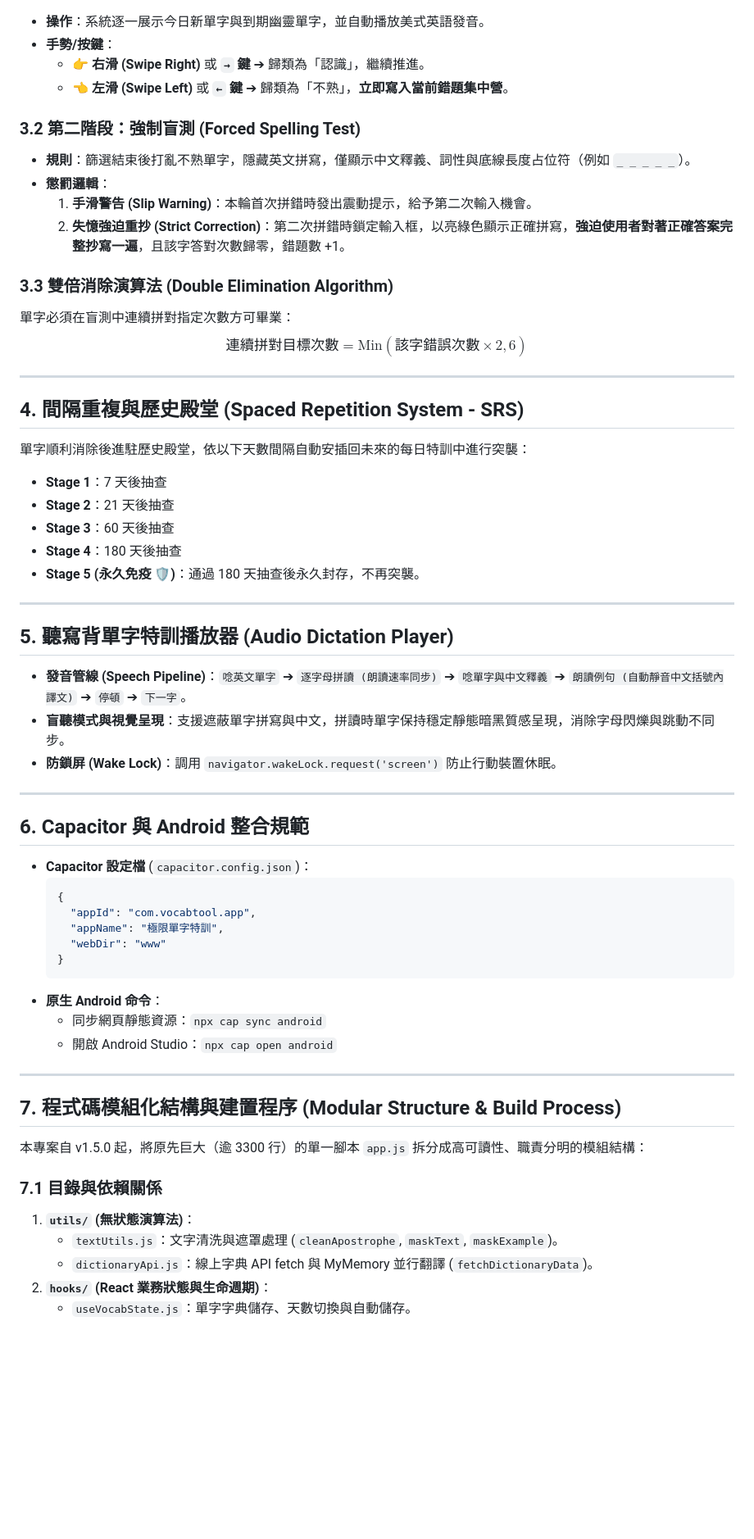
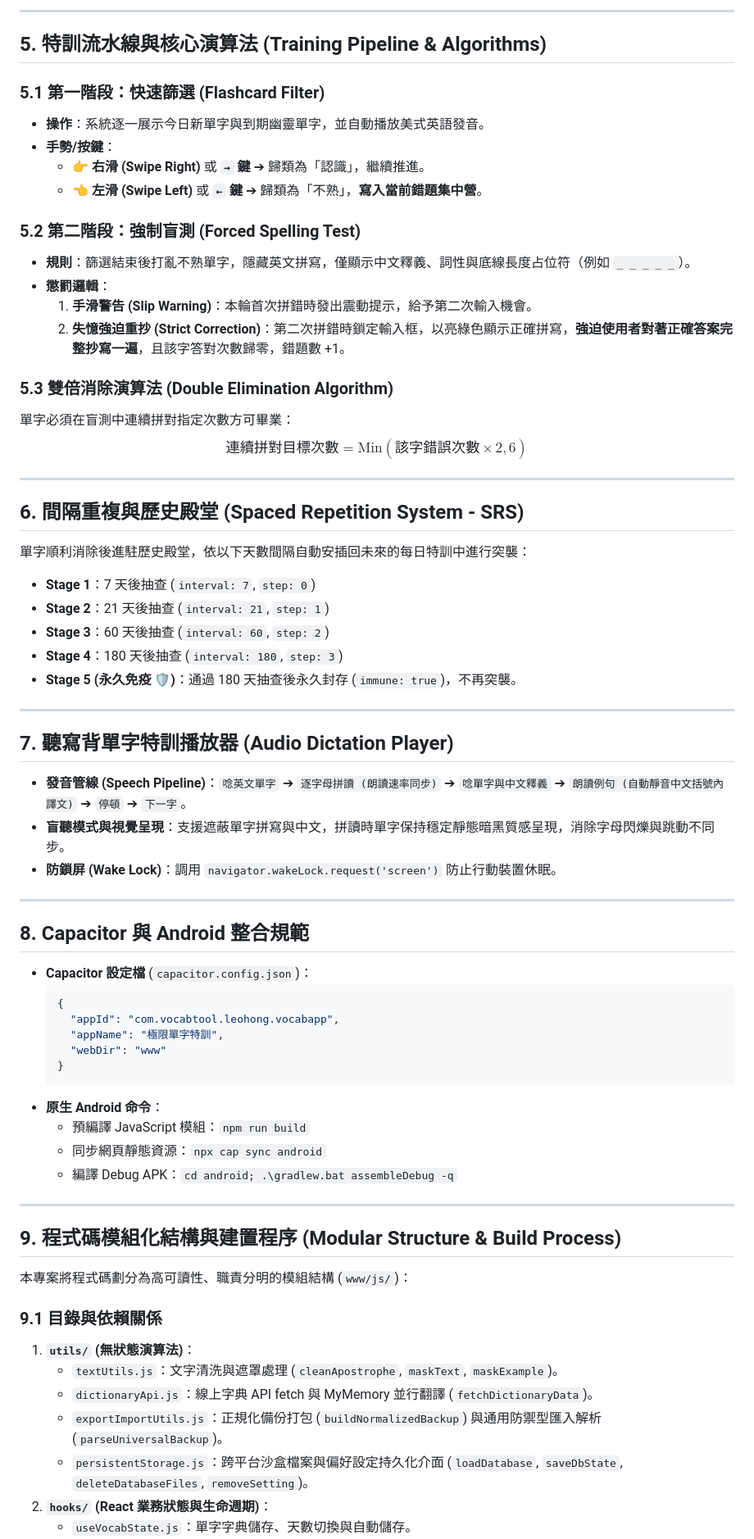
Before and after one commit to leohong/VocabTool-App, a Markdown page: SPECIFICATION.md, the part around one of its changes. Shown at 82% size. Drawn GitHub-style; blank space fills up the shorter version.

````diff
--- a/SPECIFICATION.md
+++ b/SPECIFICATION.md
@@ -74,32 +174,37 @@ interface DBState {
+---
+
+## 5. 特訓流水線與核心演算法 (Training Pipeline & Algorithms)
+
+### 5.1 第一階段：快速篩選 (Flashcard Filter)
 *   **操作**：系統逐一展示今日新單字與到期幽靈單字，並自動播放美式英語發音。
 *   **手勢/按鍵**：
     *   👉 **右滑 (Swipe Right)** 或 **`→` 鍵** ➔ 歸類為「認識」，繼續推進。
-    *   👈 **左滑 (Swipe Left)** 或 **`←` 鍵** ➔ 歸類為「不熟」，**立即寫入當前錯題集中營**。
+    *   👈 **左滑 (Swipe Left)** 或 **`←` 鍵** ➔ 歸類為「不熟」，**寫入當前錯題集中營**。
 
-### 3.2 第二階段：強制盲測 (Forced Spelling Test)
+### 5.2 第二階段：強制盲測 (Forced Spelling Test)
 *   **規則**：篩選結束後打亂不熟單字，隱藏英文拼寫，僅顯示中文釋義、詞性與底線長度占位符（例如 `_ _ _ _ _`）。
 *   **懲罰邏輯**：
     1.  **手滑警告 (Slip Warning)**：本輪首次拼錯時發出震動提示，給予第二次輸入機會。
     2.  **失憶強迫重抄 (Strict Correction)**：第二次拼錯時鎖定輸入框，以亮綠色顯示正確拼寫，**強迫使用者對著正確答案完整抄寫一遍**，且該字答對次數歸零，錯題數 +1。
 
-### 3.3 雙倍消除演算法 (Double Elimination Algorithm)
+### 5.3 雙倍消除演算法 (Double Elimination Algorithm)
 單字必須在盲測中連續拼對指定次數方可畢業：
 $$\text{連續拼對目標次數} = \text{Min}(\text{該字錯誤次數} \times 2, 6)$$
 
 ---
 
-## 4. 間隔重複與歷史殿堂 (Spaced Repetition System - SRS)
+## 6. 間隔重複與歷史殿堂 (Spaced Repetition System - SRS)
 
 單字順利消除後進駐歷史殿堂，依以下天數間隔自動安插回未來的每日特訓中進行突襲：
-*   **Stage 1**：7 天後抽查
-*   **Stage 2**：21 天後抽查
-*   **Stage 3**：60 天後抽查
-*   **Stage 4**：180 天後抽查
-*   **Stage 5 (永久免疫 🛡️)**：通過 180 天抽查後永久封存，不再突襲。
+*   **Stage 1**：7 天後抽查 (`interval: 7`, `step: 0`)
+*   **Stage 2**：21 天後抽查 (`interval: 21`, `step: 1`)
+*   **Stage 3**：60 天後抽查 (`interval: 60`, `step: 2`)
+*   **Stage 4**：180 天後抽查 (`interval: 180`, `step: 3`)
+*   **Stage 5 (永久免疫 🛡️)**：通過 180 天抽查後永久封存 (`immune: true`)，不再突襲。
 
 ---
 
-## 5. 聽寫背單字特訓播放器 (Audio Dictation Player)
+## 7. 聽寫背單字特訓播放器 (Audio Dictation Player)
 
 *   **發音管線 (Speech Pipeline)**：`唸英文單字` ➔ `逐字母拼讀 (朗讀速率同步)` ➔ `唸單字與中文釋義` ➔ `朗讀例句 (自動靜音中文括號內譯文)` ➔ `停頓` ➔ `下一字`。
 *   **盲聽模式與視覺呈現**：支援遮蔽單字拼寫與中文，拼讀時單字保持穩定靜態暗黑質感呈現，消除字母閃爍與跳動不同步。
@@ -107,30 +212,33 @@ $$\text{連續拼對目標次數} = \text{Min}(\text{該字錯誤次數} \times
 
 ---
 
-## 6. Capacitor 與 Android 整合規範
+## 8. Capacitor 與 Android 整合規範
 
 *   **Capacitor 設定檔** (`capacitor.config.json`)：
     ```json
     {
-      "appId": "com.vocabtool.app",
+      "appId": "com.vocabtool.leohong.vocabapp",
       "appName": "極限單字特訓",
       "webDir": "www"
     }
     ```
 *   **原生 Android 命令**：
+    *   預編譯 JavaScript 模組：`npm run build`
     *   同步網頁靜態資源：`npx cap sync android`
-    *   開啟 Android Studio：`npx cap open android`
+    *   編譯 Debug APK：`cd android; .\gradlew.bat assembleDebug -q`
 
 ---
 
-## 7. 程式碼模組化結構與建置程序 (Modular Structure & Build Process)
+## 9. 程式碼模組化結構與建置程序 (Modular Structure & Build Process)
 
-本專案自 v1.5.0 起，將原先巨大（逾 3300 行）的單一腳本 `app.js` 拆分成高可讀性、職責分明的模組結構：
+本專案將程式碼劃分為高可讀性、職責分明的模組結構 (`www/js/`)：
 
-### 7.1 目錄與依賴關係
+### 9.1 目錄與依賴關係
 1.  **`utils/` (無狀態演算法)**：
     -   `textUtils.js`：文字清洗與遮罩處理 (`cleanApostrophe`, `maskText`, `maskExample`)。
     -   `dictionaryApi.js`：線上字典 API fetch 與 MyMemory 並行翻譯 (`fetchDictionaryData`)。
+    -   `exportImportUtils.js`：正規化備份打包 (`buildNormalizedBackup`) 與通用防禦型匯入解析 (`parseUniversalBackup`)。
+    -   `persistentStorage.js`：跨平台沙盒檔案與偏好設定持久化介面 (`loadDatabase`, `saveDbState`, `deleteDatabaseFiles`, `removeSetting`)。
 2.  **`hooks/` (React 業務狀態與生命週期)**：
     -   `useVocabState.js`：單字字典儲存、天數切換與自動儲存。
 3.  **`components/` (視覺元件，純 JSX)**：
````
Also changed, not shown: other parts of SPECIFICATION.md (+126 -28 lines).
